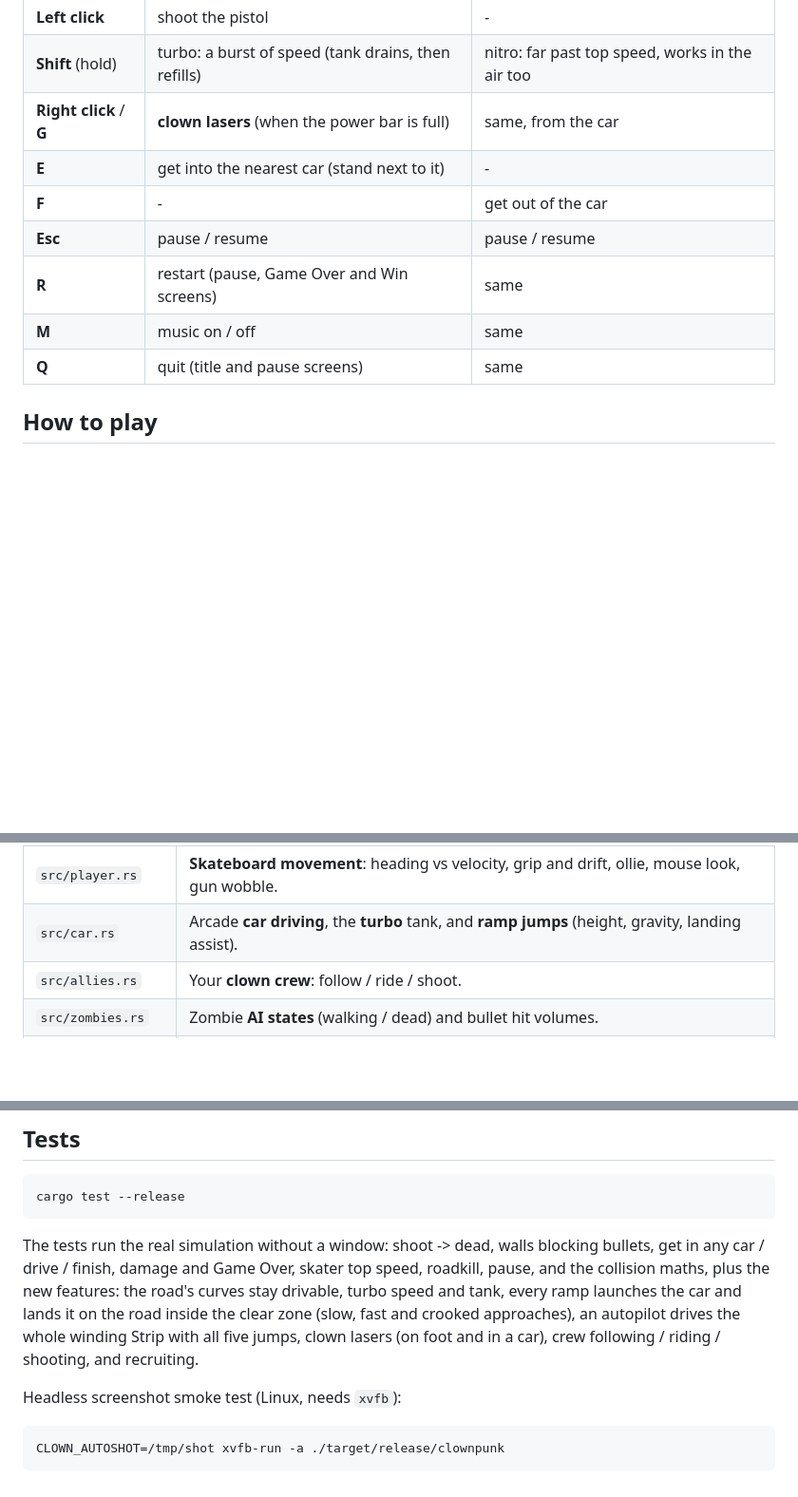
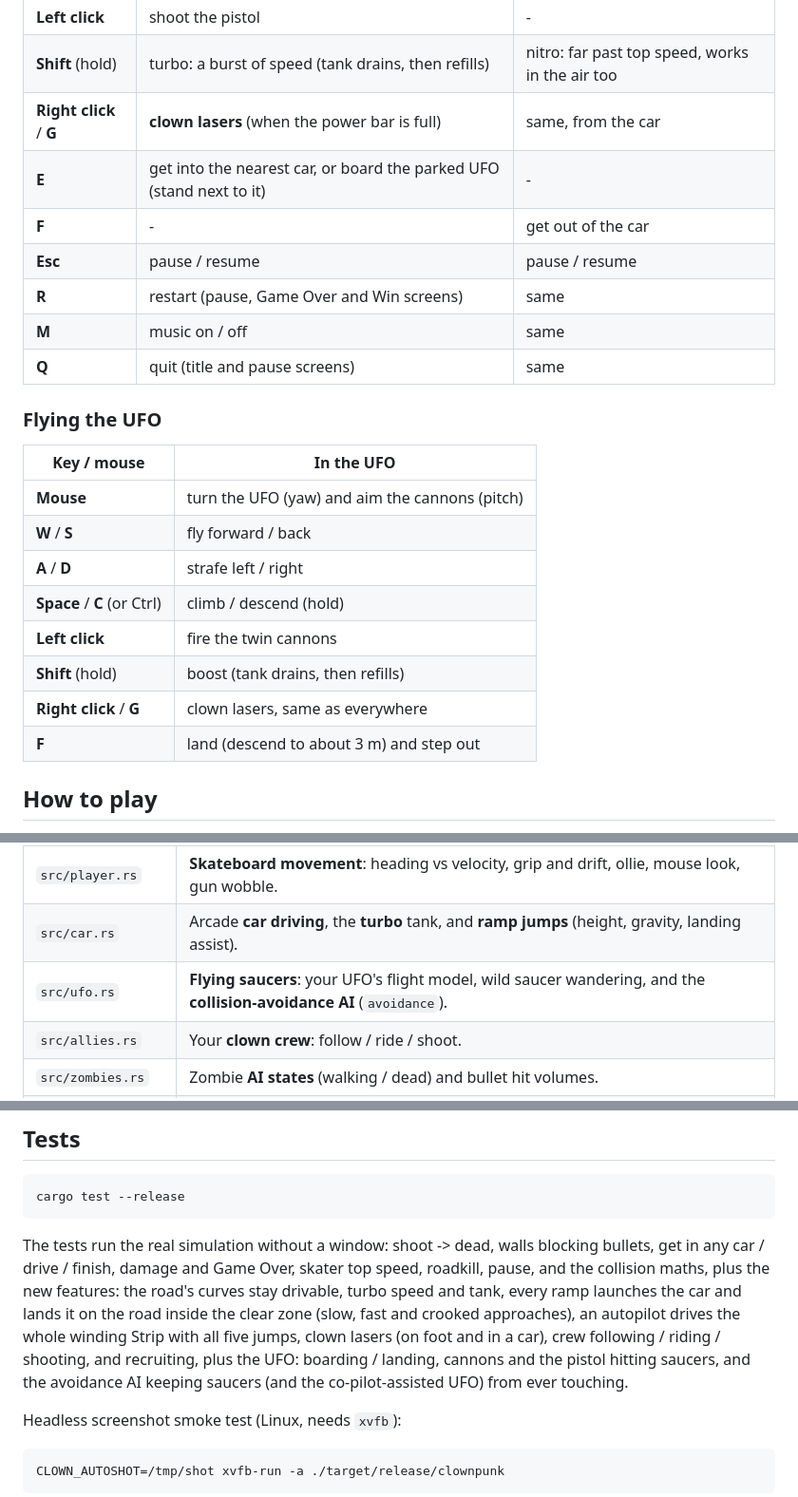
Before and after one commit to noisyloop/ClownPunk, a Markdown page: README.md, 3 parts joined by grey strips. Shown at 95% size. Drawn GitHub-style; blank space fills up the shorter version.

```diff
--- a/README.md
+++ b/README.md
@@ -83,12 +92,25 @@ turn the music off.
 | **Left click**         | shoot the pistol                           | -                       |
 | **Shift** (hold)       | turbo: a burst of speed (tank drains, then refills) | nitro: far past top speed, works in the air too |
 | **Right click** / **G**| **clown lasers** (when the power bar is full) | same, from the car   |
-| **E**                  | get into the nearest car (stand next to it) | -                      |
+| **E**                  | get into the nearest car, or board the parked UFO (stand next to it) | -    |
 | **F**                  | -                                          | get out of the car      |
 | **Esc**                | pause / resume                             | pause / resume          |
 | **R**                  | restart (pause, Game Over and Win screens) | same                    |
 | **M**                  | music on / off                             | same                    |
 | **Q**                  | quit (title and pause screens)             | same                    |
+
+### Flying the UFO
+
+| Key / mouse   | In the UFO                                              |
+|---------------|---------------------------------------------------------|
+| **Mouse**     | turn the UFO (yaw) and aim the cannons (pitch)          |
+| **W** / **S** | fly forward / back                                      |
+| **A** / **D** | strafe left / right                                     |
+| **Space** / **C** (or Ctrl) | climb / descend (hold)                    |
+| **Left click**| fire the twin cannons                                   |
+| **Shift** (hold) | boost (tank drains, then refills)                    |
+| **Right click** / **G** | clown lasers, same as everywhere           |
+| **F**         | land (descend to about 3 m) and step out                |
 
 ## How to play
 
@@ -132,6 +170,7 @@ turn the music off.
 | `src/state.rs` | The **game state machine** (`Mode`) and the per-tick simulation that connects everything: shooting, interactions, zombie contact, win/lose. Also holds the tests. |
 | `src/player.rs` | **Skateboard movement**: heading vs velocity, grip and drift, ollie, mouse look, gun wobble. |
 | `src/car.rs` | Arcade **car driving**, the **turbo** tank, and **ramp jumps** (height, gravity, landing assist). |
+| `src/ufo.rs` | **Flying saucers**: your UFO's flight model, wild saucer wandering, and the **collision-avoidance AI** (`avoidance`). |
 | `src/allies.rs` | Your **clown crew**: follow / ride / shoot. |
 | `src/zombies.rs` | Zombie **AI states** (walking / dead) and bullet hit volumes. |
 | `src/world.rs` | The static level: lot, the **winding Strip** (`road_z`), **ramps**, casinos, lamps, palms, obstacles. |
@@ -188,7 +227,8 @@ plus the new features: the road's curves stay drivable, turbo speed and tank,
 every ramp launches the car and lands it on the road inside the clear zone (slow,
 fast and crooked approaches), an autopilot drives the whole winding Strip with
 all five jumps, clown lasers (on foot and in a car), crew following / riding /
-shooting, and recruiting.
+shooting, and recruiting, plus the UFO: boarding / landing, cannons and the pistol hitting saucers, and
+the avoidance AI keeping saucers (and the co-pilot-assisted UFO) from ever touching.
 
 Headless screenshot smoke test (Linux, needs `xvfb`):
 
```
Also changed, not shown: other parts of README.md (+26 -1 lines), docs/ufo-fly.png (added), docs/ufo-parked.png (added), 6 other files.
